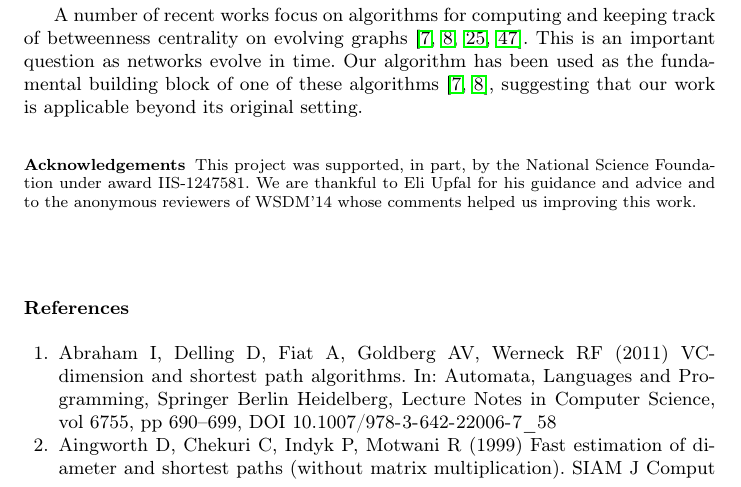
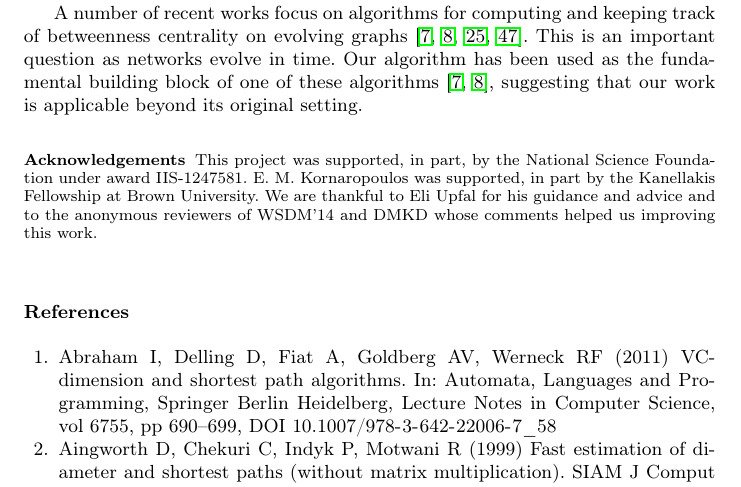
Before and after one commit to rionda/centrsampl, a LaTeX paper (paper/centrsampl-dmkd.tex, which reads paper/concl.tex): part of page 35 of 38, cut so that both start at the same text. Compiled offline with pdfLaTeX.

Commit message:
Add Kannellakis fellowship and thank the DMKD reviewers.

```diff
--- a/paper/centrsampl-dmkd.tex
+++ b/paper/centrsampl-dmkd.tex
@@ -120,9 +120,10 @@ proceedings of ACM WSDM'14~\citep{RiondatoK14WSDM}.}}
 
 \begin{acknowledgements}
 This project was supported, in part, by the National Science Foundation under
-award IIS-1247581. We are thankful to Eli Upfal for his guidance and advice and
-to the anonymous reviewers of WSDM'14 whose comments helped us improving this
-work.
+award IIS-1247581. E.~M.~Kornaropoulos was supported, in part by the Kanellakis
+Fellowship at Brown University. We are thankful to Eli Upfal for his guidance
+and advice and to the anonymous reviewers of WSDM'14 and DMKD whose comments
+helped us improving this work.
 \end{acknowledgements}
 
 %\bibliographystyle{spbasic}      % basic style, author-year citations
--- a/paper/concl.tex
+++ b/paper/concl.tex
@@ -43,7 +43,9 @@ applicable beyond its original setting.
 \ifdmkd
 \else
 \paragraph*{Acknowledgements} This project was supported, in part, by the
-National Science Foundation under award IIS-1247581. We are thankful to Eli
-Upfal for his guidance and advice and to the anonymous reviewers of WSDM'14
-whose comments helped us improving this work.
+National Science Foundation under award IIS-1247581. E.~M.~Kornaropoulos was
+supported, in part by the Kanellakis Fellowship at Brown University. We are
+thankful to Eli Upfal for his guidance and advice and to the anonymous reviewers
+of WSDM'14 and DMKD whose comments helped us improving this work.
+\end{acknowledgements}
 \fi
```
Also changed, not shown: paper/centrsampl-nostyle.tex (+2 -1 lines).
